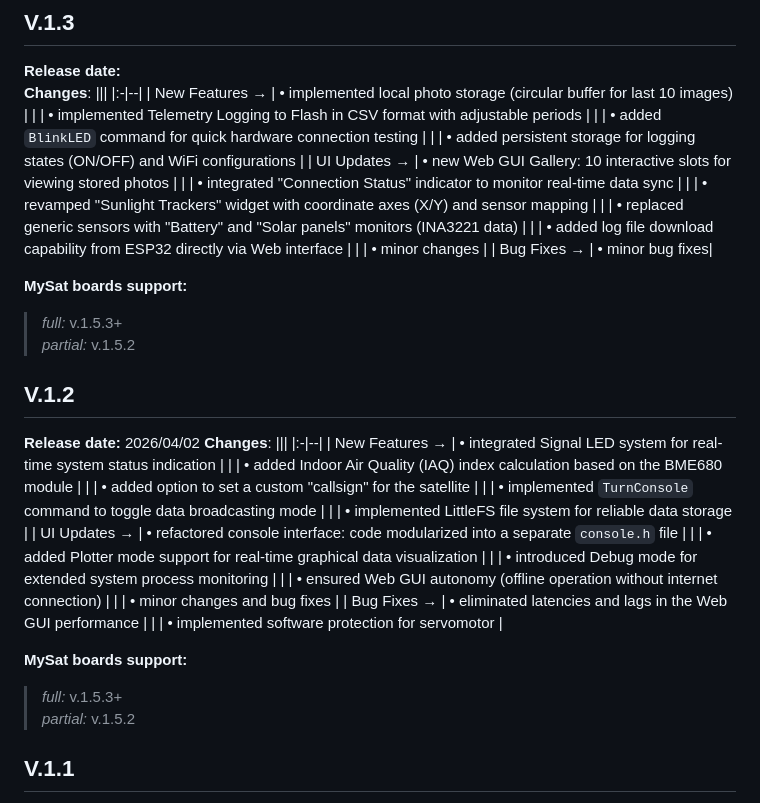
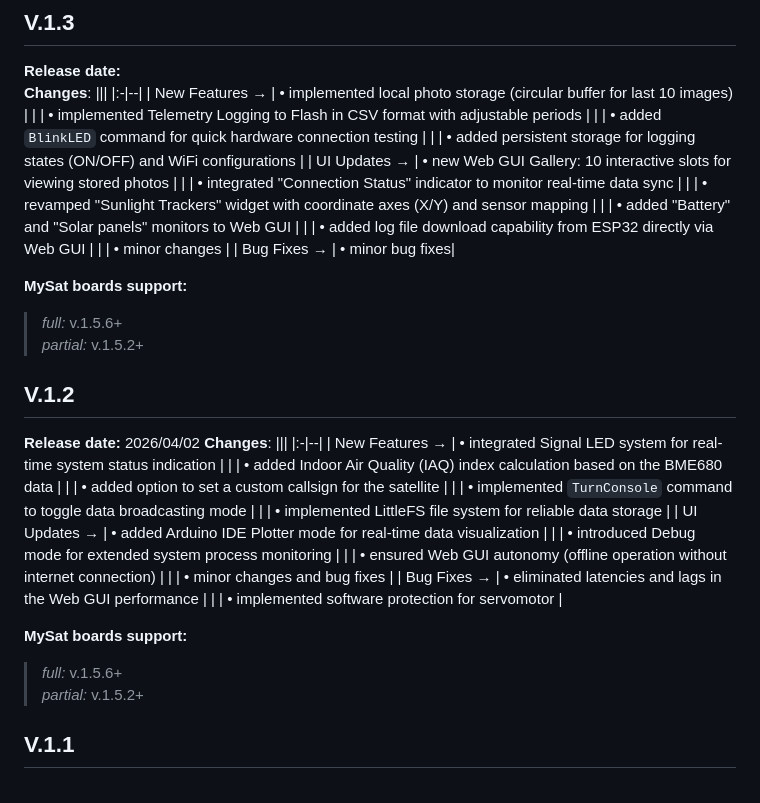
Before and after one commit to MySatKit/MySatKit-Firmware, a Markdown page: README.md, the part around one of its changes. Drawn GitHub-style.

```diff
--- a/README.md
+++ b/README.md
@@ -35,14 +35,14 @@ This repository contains the main firmware for MySat Kit microcontrollers (ESP32
 | UI Updates → | • new Web GUI Gallery: 10 interactive slots for viewing stored photos |
 | | • integrated "Connection Status" indicator to monitor real-time data sync |
 | | • revamped "Sunlight Trackers" widget with coordinate axes (X/Y) and sensor mapping |
-| | • replaced generic sensors with "Battery" and "Solar panels" monitors (INA3221 data) |
-| | • added log file download capability from ESP32 directly via Web interface |
+| | • added "Battery" and "Solar panels" monitors to Web GUI |
+| | • added log file download capability from ESP32 directly via Web GUI |
 | | • minor changes |
 | Bug Fixes → | • minor bug fixes|
 
 **MySat boards support:**
-> *full:* v.1.5.3+
-> *partial:* v.1.5.2
+> *full:* v.1.5.6+
+> *partial:* v.1.5.2+
 
 ## V.1.2
 
@@ -51,12 +51,11 @@ This repository contains the main firmware for MySat Kit microcontrollers (ESP32
 |||
 |:-|--|
 | New Features → | • integrated Signal LED system for real-time system status indication |
-| | • added Indoor Air Quality (IAQ) index calculation based on the BME680 module |
-| | • added option to set a custom "callsign" for the satellite |
+| | • added Indoor Air Quality (IAQ) index calculation based on the BME680 data |
+| | • added option to set a custom callsign for the satellite |
 | | • implemented `TurnConsole` command to toggle data broadcasting mode |
 | | • implemented LittleFS file system for reliable data storage |
-| UI Updates → | • refactored console interface: code modularized into a separate `console.h` file |
-| | • added Plotter mode support for real-time graphical data visualization |
+| UI Updates → | • added Arduino IDE Plotter mode for real-time data visualization |
 | | • introduced Debug mode for extended system process monitoring |
 | | • ensured Web GUI autonomy (offline operation without internet connection) |
 | | • minor changes and bug fixes |
@@ -64,8 +63,8 @@ This repository contains the main firmware for MySat Kit microcontrollers (ESP32
 | | • implemented software protection for servomotor |
 
 **MySat boards support:**
-> *full:* v.1.5.3+
-> *partial:* v.1.5.2
+> *full:* v.1.5.6+
+> *partial:* v.1.5.2+
 
 ## V.1.1
 
```
Also changed, not shown: other parts of README.md (+1 -1 lines).
